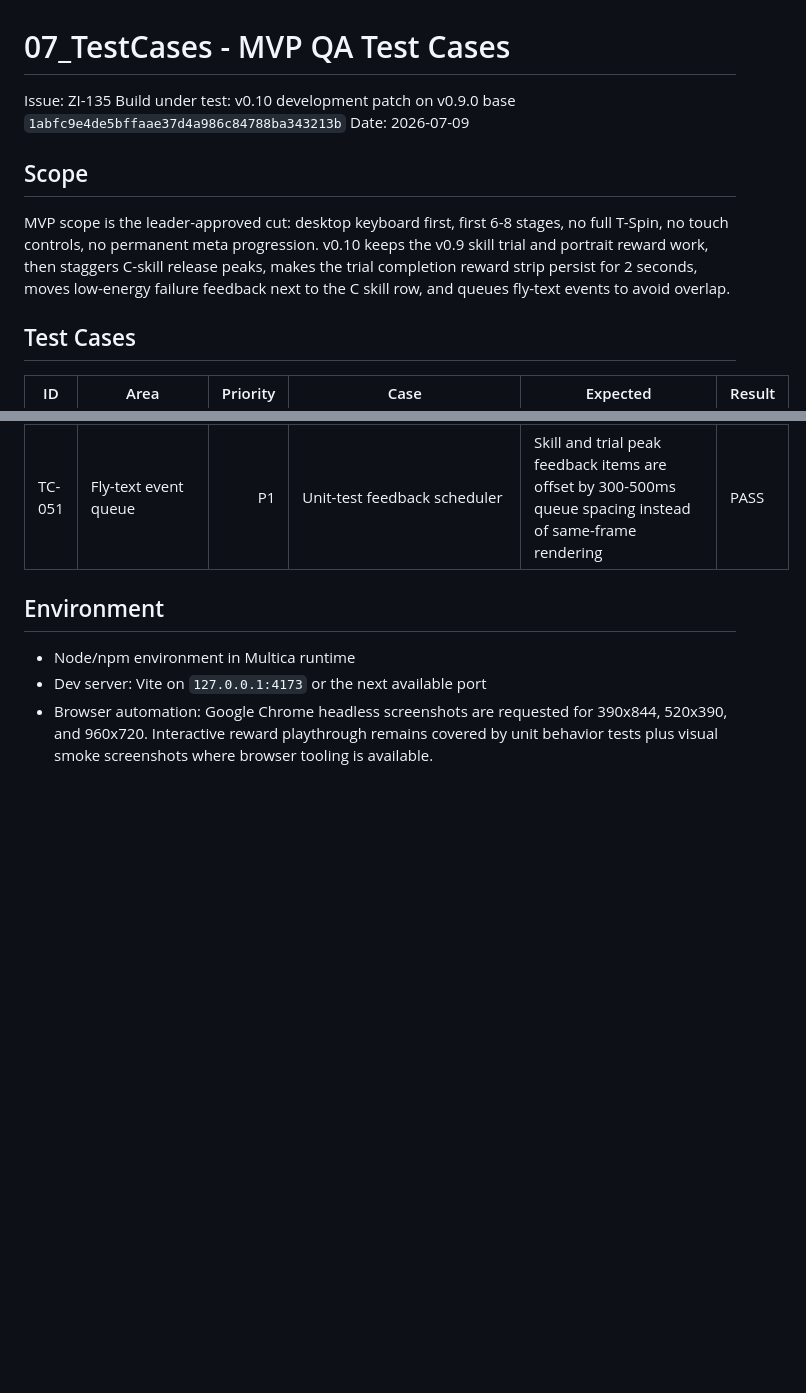
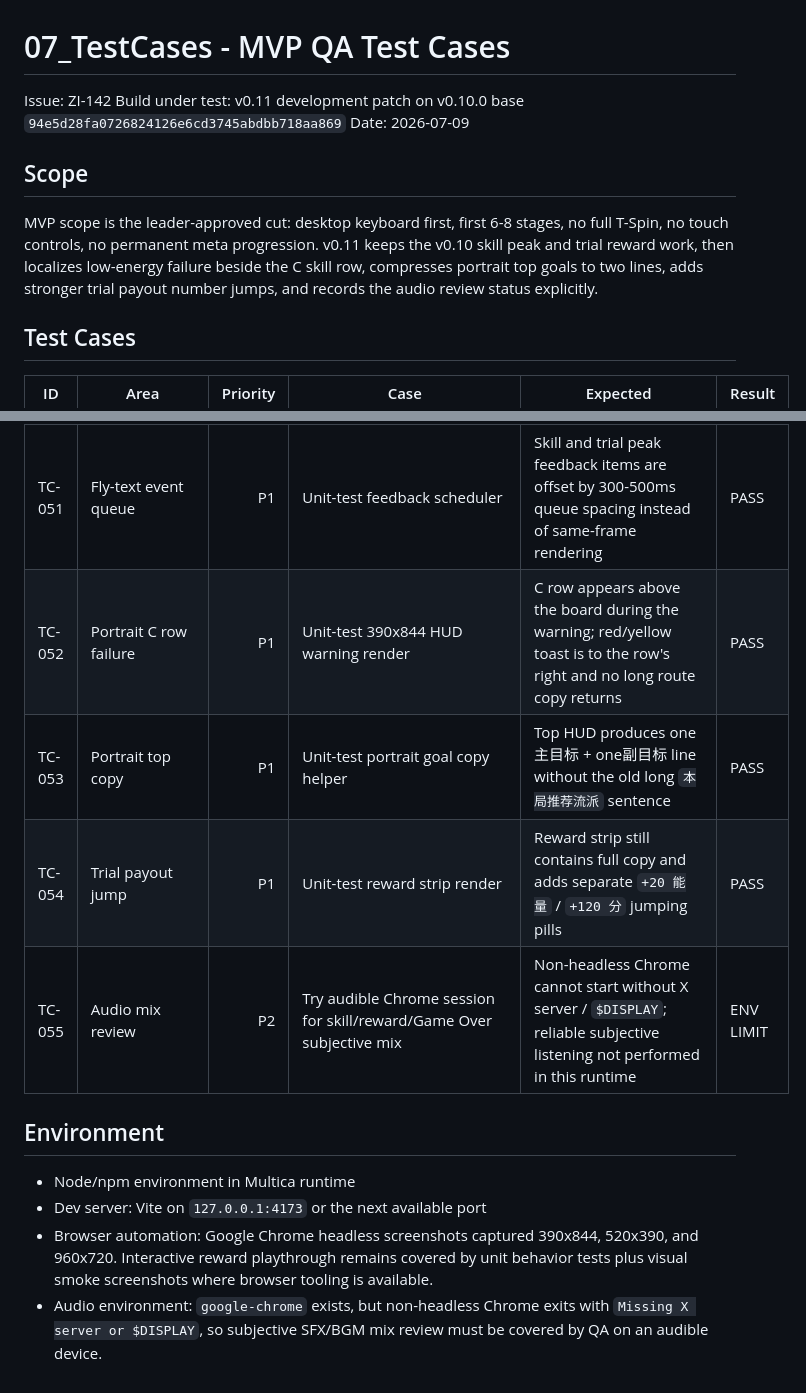
Before and after one commit to wmqKevin/roguelike-tetris, a Markdown page: docs/07_TestCases.md, 2 parts joined by grey strips. Drawn GitHub-style; blank space fills up the shorter version.

Commit message:
release: v0.11

```diff
--- a/docs/07_TestCases.md
+++ b/docs/07_TestCases.md
@@ -1,12 +1,12 @@
 # 07_TestCases - MVP QA Test Cases
 
-Issue: ZI-135
-Build under test: v0.10 development patch on v0.9.0 base `1abfc9e4de5bffaae37d4a986c84788ba343213b`
+Issue: ZI-142
+Build under test: v0.11 development patch on v0.10.0 base `94e5d28fa0726824126e6cd3745abdbb718aa869`
 Date: 2026-07-09
 
 ## Scope
 
-MVP scope is the leader-approved cut: desktop keyboard first, first 6-8 stages, no full T-Spin, no touch controls, no permanent meta progression. v0.10 keeps the v0.9 skill trial and portrait reward work, then staggers C-skill release peaks, makes the trial completion reward strip persist for 2 seconds, moves low-energy failure feedback next to the C skill row, and queues fly-text events to avoid overlap.
+MVP scope is the leader-approved cut: desktop keyboard first, first 6-8 stages, no full T-Spin, no touch controls, no permanent meta progression. v0.11 keeps the v0.10 skill peak and trial reward work, then localizes low-energy failure beside the C skill row, compresses portrait top goals to two lines, adds stronger trial payout number jumps, and records the audio review status explicitly.
 
 ## Test Cases
 
@@ -63,9 +63,14 @@ MVP scope is the leader-approved cut: desktop keyboard first, first 6-8 stages,
 | TC-049 | Trial reward strip persistence | P0 | Unit-test trial completion state and HUD strip copy | Completion grants +20 energy / +120 score / badge +1, replaces old target, and HUD renders the reward strip | PASS |
 | TC-050 | Low-energy C row warning | P1 | Unit-test compact HUD warning state | `能量不足 100` appears beside the skill row, with red/yellow row styling for the 250ms shake window | PASS |
 | TC-051 | Fly-text event queue | P1 | Unit-test feedback scheduler | Skill and trial peak feedback items are offset by 300-500ms queue spacing instead of same-frame rendering | PASS |
+| TC-052 | Portrait C row failure | P1 | Unit-test 390x844 HUD warning render | C row appears above the board during the warning; red/yellow toast is to the row's right and no long route copy returns | PASS |
+| TC-053 | Portrait top copy | P1 | Unit-test portrait goal copy helper | Top HUD produces one主目标 + one副目标 line without the old long `本局推荐流派` sentence | PASS |
+| TC-054 | Trial payout jump | P1 | Unit-test reward strip render | Reward strip still contains full copy and adds separate `+20 能量` / `+120 分` jumping pills | PASS |
+| TC-055 | Audio mix review | P2 | Try audible Chrome session for skill/reward/Game Over subjective mix | Non-headless Chrome cannot start without X server / `$DISPLAY`; reliable subjective listening not performed in this runtime | ENV LIMIT |
 
 ## Environment
 
 - Node/npm environment in Multica runtime
 - Dev server: Vite on `127.0.0.1:4173` or the next available port
-- Browser automation: Google Chrome headless screenshots are requested for 390x844, 520x390, and 960x720. Interactive reward playthrough remains covered by unit behavior tests plus visual smoke screenshots where browser tooling is available.
+- Browser automation: Google Chrome headless screenshots captured 390x844, 520x390, and 960x720. Interactive reward playthrough remains covered by unit behavior tests plus visual smoke screenshots where browser tooling is available.
+- Audio environment: `google-chrome` exists, but non-headless Chrome exits with `Missing X server or $DISPLAY`, so subjective SFX/BGM mix review must be covered by QA on an audible device.
```
